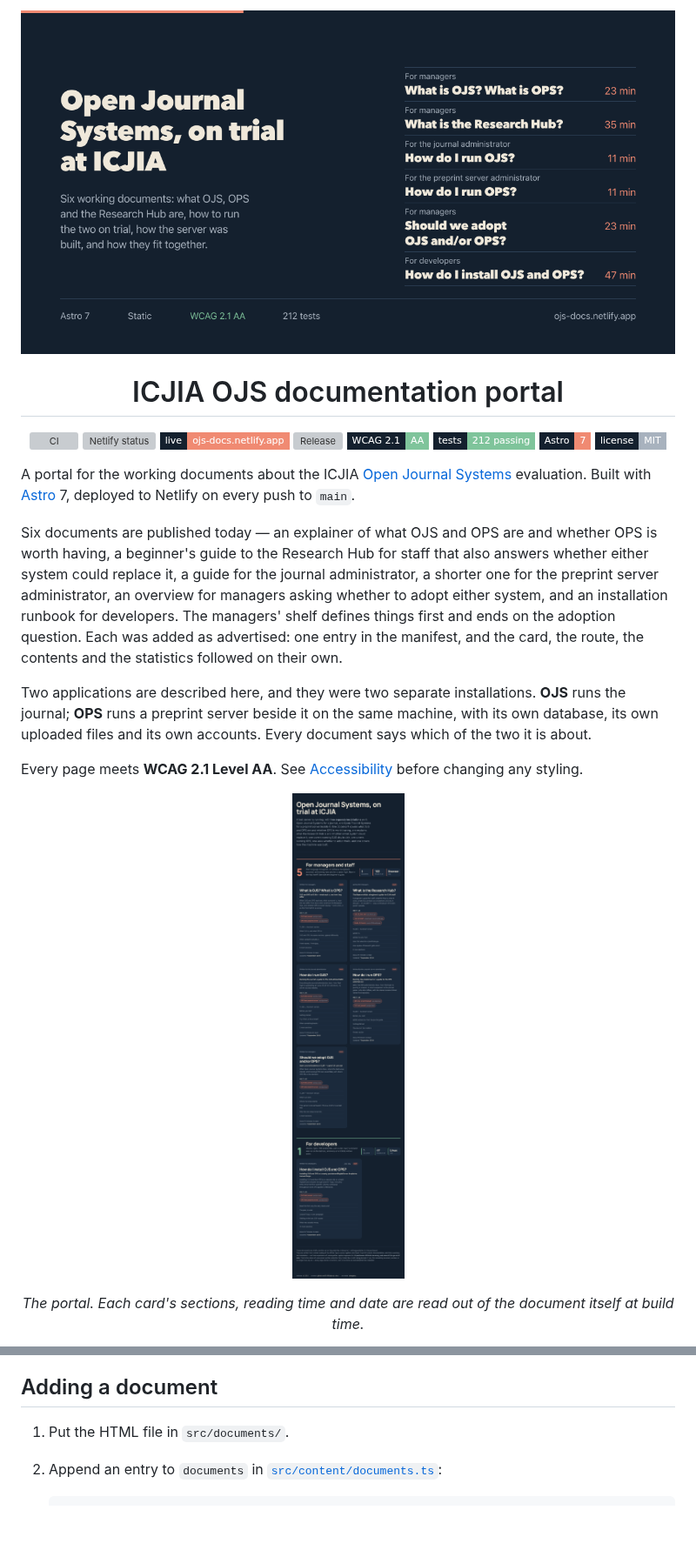
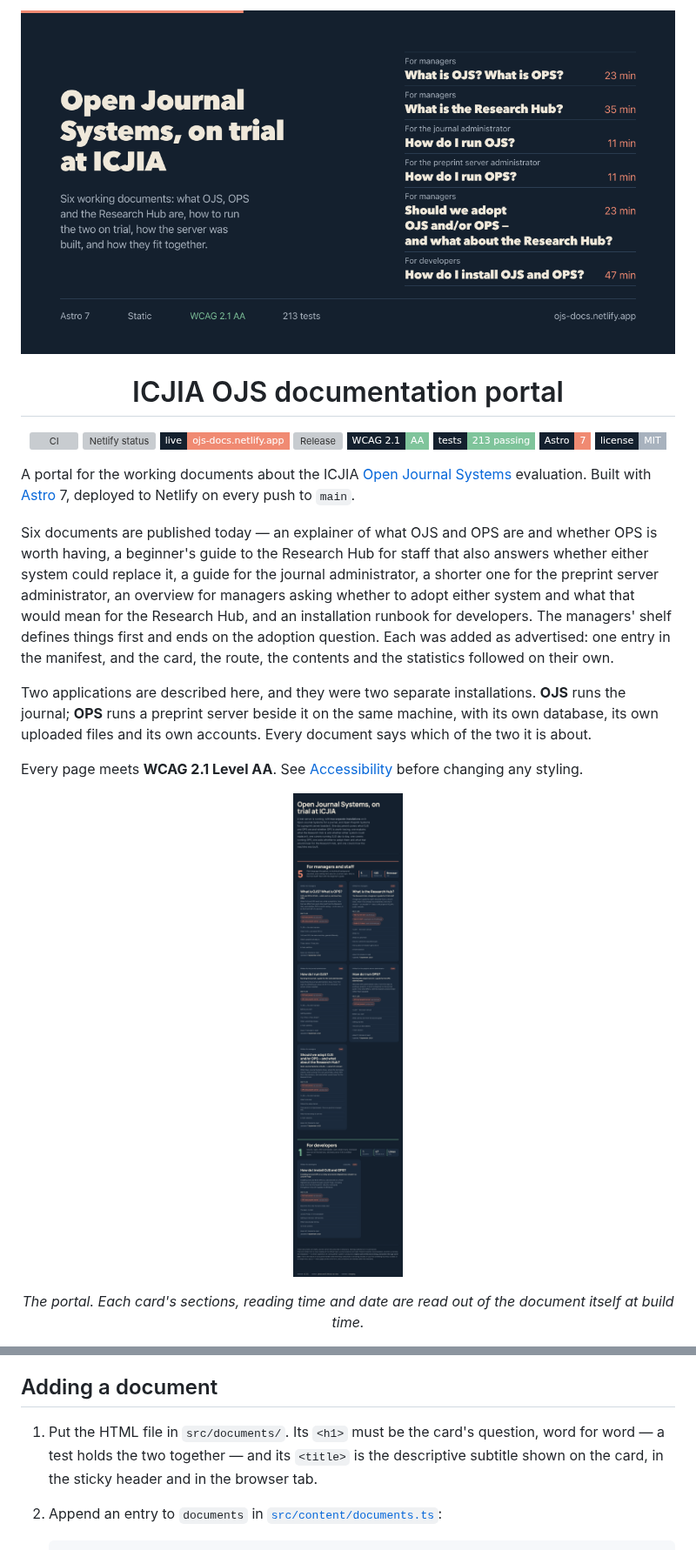
Before and after one commit to ICJIA/icjia-ojs-docs, a Markdown page: README.md, 2 parts joined by grey strips. Shown at 87% size. GitHub-like rendering; pictures changed too: docs/assets/portal.png, public/banner.png; badges without logos; blank space fills up the shorter version; grey boxes are pictures that could not be loaded.

````diff
--- a/README.md
+++ b/README.md
@@ -10,7 +10,7 @@
   <a href="https://ojs-docs.netlify.app"><img alt="Live site" src="https://img.shields.io/badge/live-ojs--docs.netlify.app-f08a72?style=flat-square&labelColor=14202e"></a>
   <a href="https://github.com/ICJIA/icjia-ojs-docs/releases"><img alt="Release" src="https://img.shields.io/github/v/release/ICJIA/icjia-ojs-docs?style=flat-square&color=f08a72&labelColor=14202e"></a>
   <a href="#accessibility"><img alt="WCAG 2.1 AA" src="https://img.shields.io/badge/WCAG_2.1-AA-7fc49b?style=flat-square&labelColor=14202e"></a>
-  <a href="#tests"><img alt="Tests" src="https://img.shields.io/badge/tests-212_passing-7fc49b?style=flat-square&labelColor=14202e"></a>
+  <a href="#tests"><img alt="Tests" src="https://img.shields.io/badge/tests-213_passing-7fc49b?style=flat-square&labelColor=14202e"></a>
   <img alt="Astro 7" src="https://img.shields.io/badge/Astro-7-f08a72?style=flat-square&labelColor=14202e">
   <a href="LICENSE"><img alt="MIT license" src="https://img.shields.io/badge/license-MIT-a8b2be?style=flat-square&labelColor=14202e"></a>
 </p>
@@ -23,8 +23,8 @@ Six documents are published today — an explainer of what OJS and OPS are
 and whether OPS is worth having, a beginner's guide to the Research Hub for staff
 that also answers whether either system could replace it, a guide for the
 journal administrator, a shorter one for the preprint server administrator, an
-overview for managers asking whether to adopt either system, and an
-installation runbook for developers. The managers' shelf defines things first
+overview for managers asking whether to adopt either system and what that would
+mean for the Research Hub, and an installation runbook for developers. The managers' shelf defines things first
 and ends on the adoption question. Each was added as advertised: one entry in
 the manifest, and the card, the route, the contents and the statistics followed
 on their own.
@@ -55,7 +55,10 @@ before changing any styling.
 
 ## Adding a document
 
-1. Put the HTML file in `src/documents/`.
+1. Put the HTML file in `src/documents/`. Its `<h1>` must be the card's
+   question, word for word — a test holds the two together — and its `<title>`
+   is the descriptive subtitle shown on the card, in the sticky header and in
+   the browser tab.
 2. Append an entry to `documents` in [`src/content/documents.ts`](src/content/documents.ts):
 
    ```ts
````
Also changed, not shown: other parts of README.md (+3 -2 lines), CHANGELOG.md (+20 -0 lines), docs/assets/runbook.png, 9 other files.
